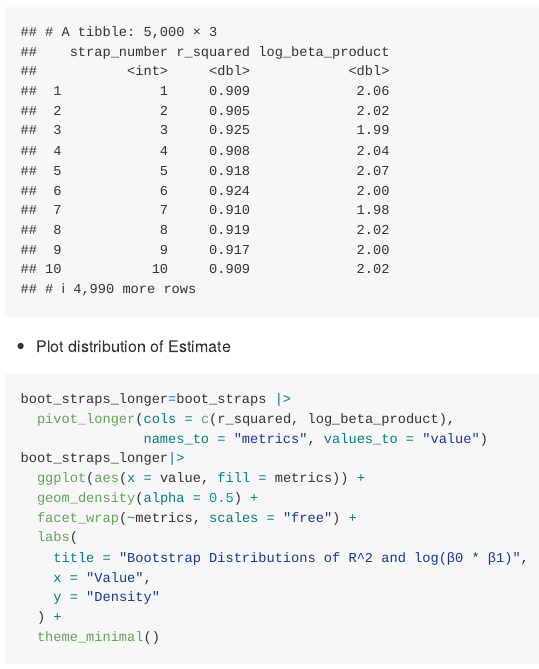
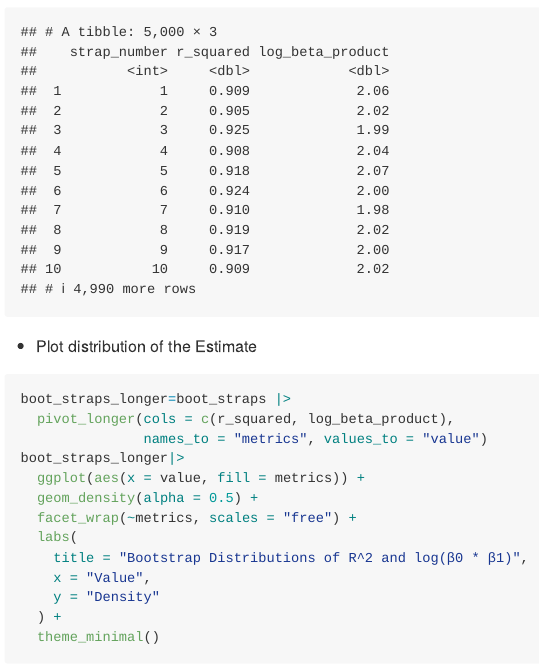
Before and after one commit to Averywwang116/p8105_hw6_xw3038, an R Markdown document (p8105_hw6_xw3038.Rmd): the page in a window 1100 px wide, from 2450 px down. The pictures show the output file p8105_hw6_xw3038.md that the author committed with the source, drawn offline in the style of GitHub.

Commit message:
Update problem 1

````diff
--- a/p8105_hw6_xw3038.Rmd
+++ b/p8105_hw6_xw3038.Rmd
@@ -67,7 +67,7 @@ boot_straps=boot_straps |>
 boot_straps
 ```
 
-* Plot distribution of Estimate
+* Plot distribution of the Estimate
 
 ```{r}
 boot_straps_longer=boot_straps |>
````
Also changed, not shown: p8105_hw6_xw3038.md.
